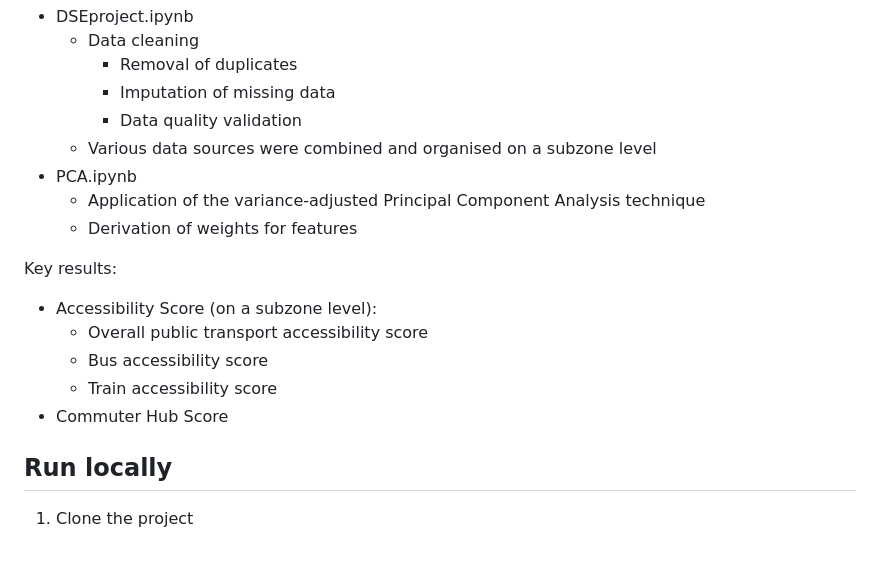
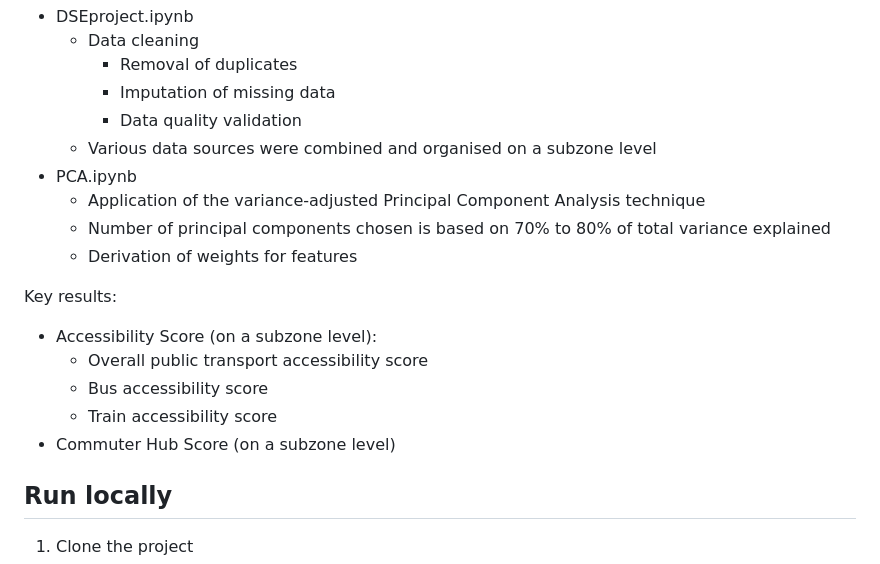
Before and after one commit to trashmitiff/DSE3101, a Markdown page: README.md, the part around the change. GitHub-like rendering.

```diff
--- a/README.md
+++ b/README.md
@@ -77,6 +77,7 @@ Below are some key files where data preprocessing and modelling are conducted:
    - Various data sources were combined and organised on a subzone level
 - PCA.ipynb
     - Application of the variance-adjusted Principal Component Analysis technique
+    - Number of principal components chosen is based on 70% to 80% of total variance explained
     - Derivation of weights for features
 
 Key results:
@@ -84,7 +85,7 @@ Key results:
     - Overall public transport accessibility score
     - Bus accessibility score
     - Train accessibility score
-- Commuter Hub Score
+- Commuter Hub Score (on a subzone level)
 
 ## Run locally
 
```
